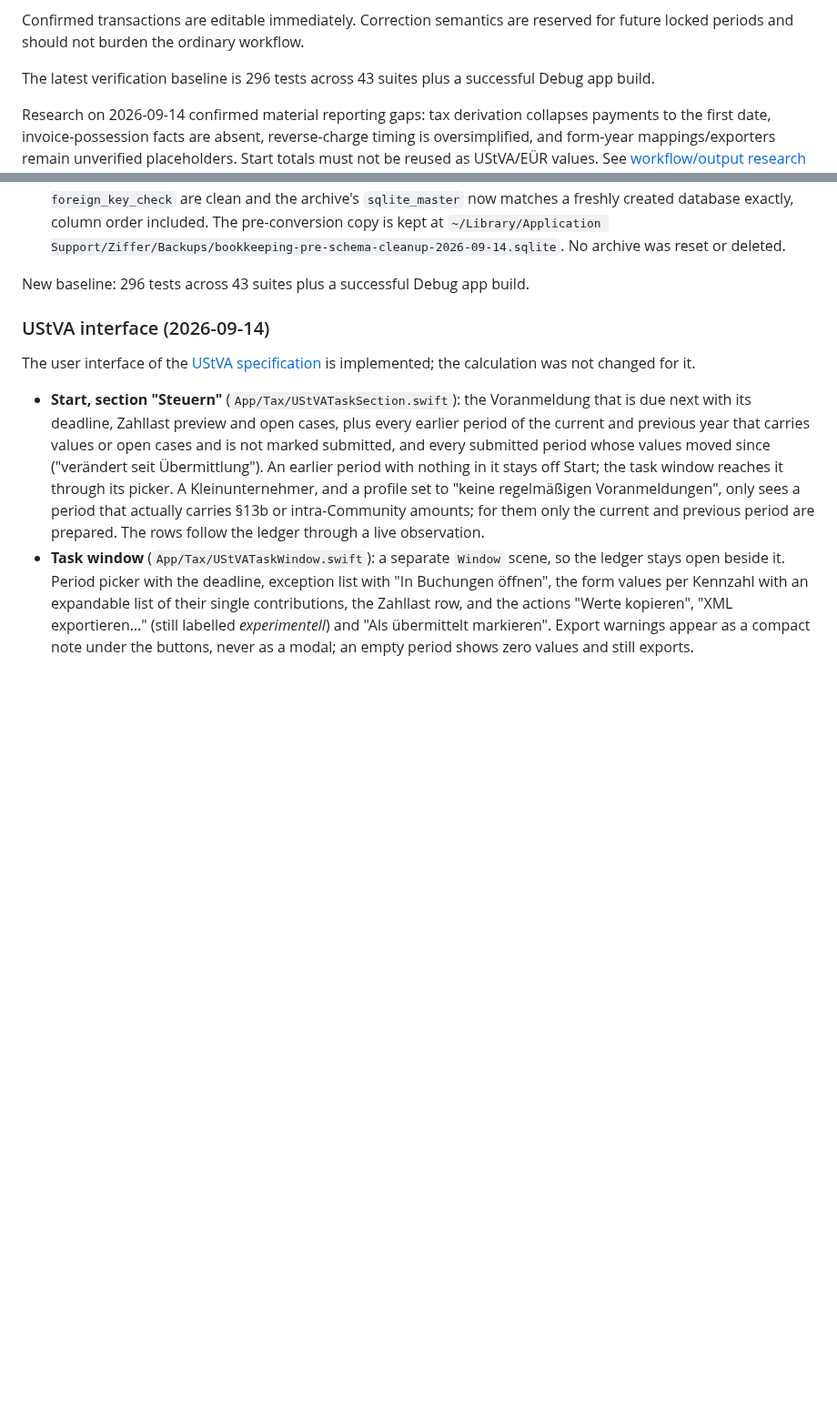
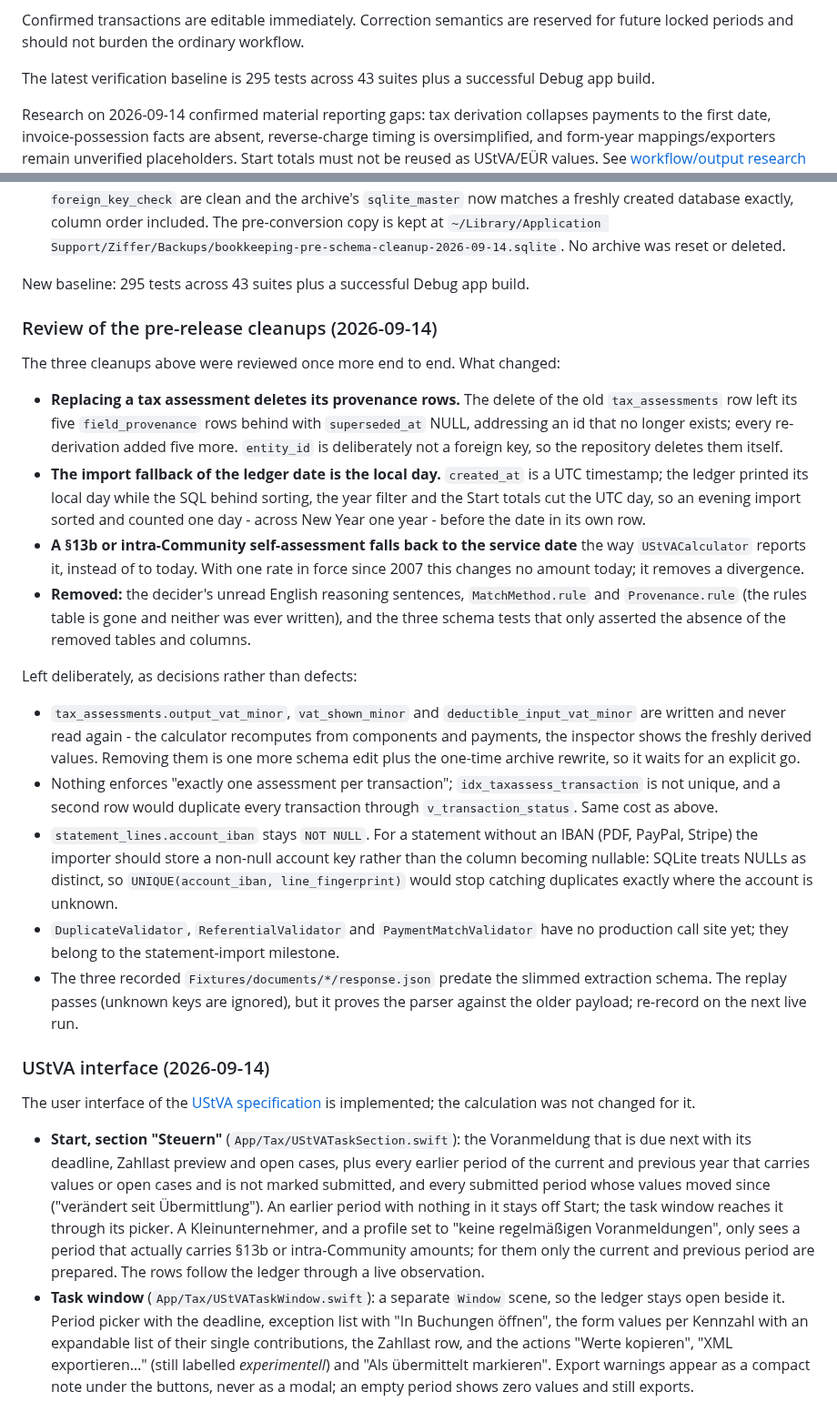
Before and after one commit to pietz/pfennig, a Markdown page: docs/status.md, 2 parts joined by grey strips. Shown at 91% size. GitHub-like rendering; blank space fills up the shorter version.

Commit message:
Record the review and correct the stale schema prose
concept.md still said tax_assessments stores materialized tax dates with
provenance, and left the ledger's import fallback undated. The status
document gets the review entry, the corrected test baseline and the four
findings that were deliberately left as decisions.

Co-Authored-By: Claude Fable 5.1 <noreply@anthropic.com>

```diff
--- a/docs/status.md
+++ b/docs/status.md
@@ -56,7 +56,7 @@ The core local bookkeeping loop works:
 
 Confirmed transactions are editable immediately. Correction semantics are reserved for future locked periods and should not burden the ordinary workflow.
 
-The latest verification baseline is 296 tests across 43 suites plus a successful Debug app build.
+The latest verification baseline is 295 tests across 43 suites plus a successful Debug app build.
 
 Research on 2026-09-14 confirmed material reporting gaps: tax derivation collapses payments to the first date, invoice-possession facts are absent, reverse-charge timing is oversimplified, and form-year mappings/exporters remain unverified placeholders. Start totals must not be reused as UStVA/EÜR values. See [workflow/output research](research-user-workflow.md) for the bounded report and import increments; no feature implementation or tax filing was performed in that research.
 
@@ -135,7 +135,50 @@ no code ever wrote.
   `~/Library/Application Support/Ziffer/Backups/bookkeeping-pre-schema-cleanup-2026-09-14.sqlite`.
   No archive was reset or deleted.
 
-New baseline: 296 tests across 43 suites plus a successful Debug app build.
+New baseline: 295 tests across 43 suites plus a successful Debug app build.
+
+### Review of the pre-release cleanups (2026-09-14)
+
+The three cleanups above were reviewed once more end to end. What changed:
+
+- **Replacing a tax assessment deletes its provenance rows.** The delete of
+  the old `tax_assessments` row left its five `field_provenance` rows behind
+  with `superseded_at` NULL, addressing an id that no longer exists; every
+  re-derivation added five more. `entity_id` is deliberately not a foreign
+  key, so the repository deletes them itself.
+- **The import fallback of the ledger date is the local day.** `created_at` is
+  a UTC timestamp; the ledger printed its local day while the SQL behind
+  sorting, the year filter and the Start totals cut the UTC day, so an evening
+  import sorted and counted one day - across New Year one year - before the
+  date in its own row.
+- **A §13b or intra-Community self-assessment falls back to the service date**
+  the way `UStVACalculator` reports it, instead of to today. With one rate in
+  force since 2007 this changes no amount today; it removes a divergence.
+- **Removed:** the decider's unread English reasoning sentences,
+  `MatchMethod.rule` and `Provenance.rule` (the rules table is gone and
+  neither was ever written), and the three schema tests that only asserted the
+  absence of the removed tables and columns.
+
+Left deliberately, as decisions rather than defects:
+
+- `tax_assessments.output_vat_minor`, `vat_shown_minor` and
+  `deductible_input_vat_minor` are written and never read again - the
+  calculator recomputes from components and payments, the inspector shows the
+  freshly derived values. Removing them is one more schema edit plus the
+  one-time archive rewrite, so it waits for an explicit go.
+- Nothing enforces "exactly one assessment per transaction";
+  `idx_taxassess_transaction` is not unique, and a second row would duplicate
+  every transaction through `v_transaction_status`. Same cost as above.
+- `statement_lines.account_iban` stays `NOT NULL`. For a statement without an
+  IBAN (PDF, PayPal, Stripe) the importer should store a non-null account key
+  rather than the column becoming nullable: SQLite treats NULLs as distinct,
+  so `UNIQUE(account_iban, line_fingerprint)` would stop catching duplicates
+  exactly where the account is unknown.
+- `DuplicateValidator`, `ReferentialValidator` and `PaymentMatchValidator` have
+  no production call site yet; they belong to the statement-import milestone.
+- The three recorded `Fixtures/documents/*/response.json` predate the slimmed
+  extraction schema. The replay passes (unknown keys are ignored), but it
+  proves the parser against the older payload; re-record on the next live run.
 
 ### UStVA interface (2026-09-14)
 
```
Also changed, not shown: concept.md (+4 -2 lines).
